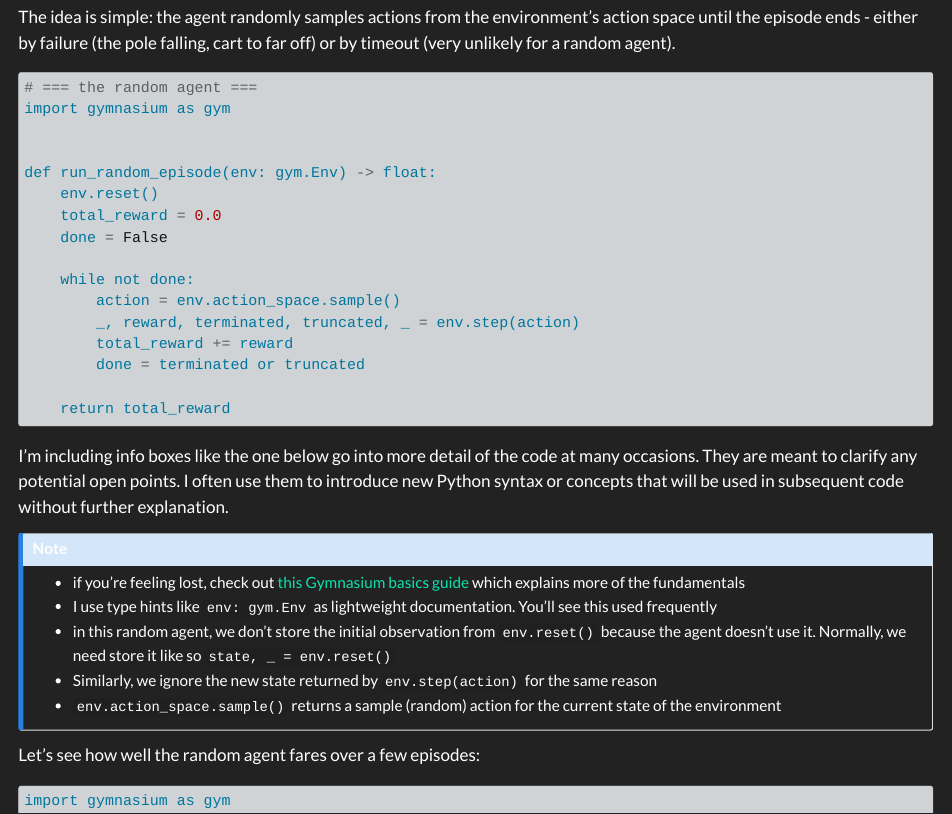
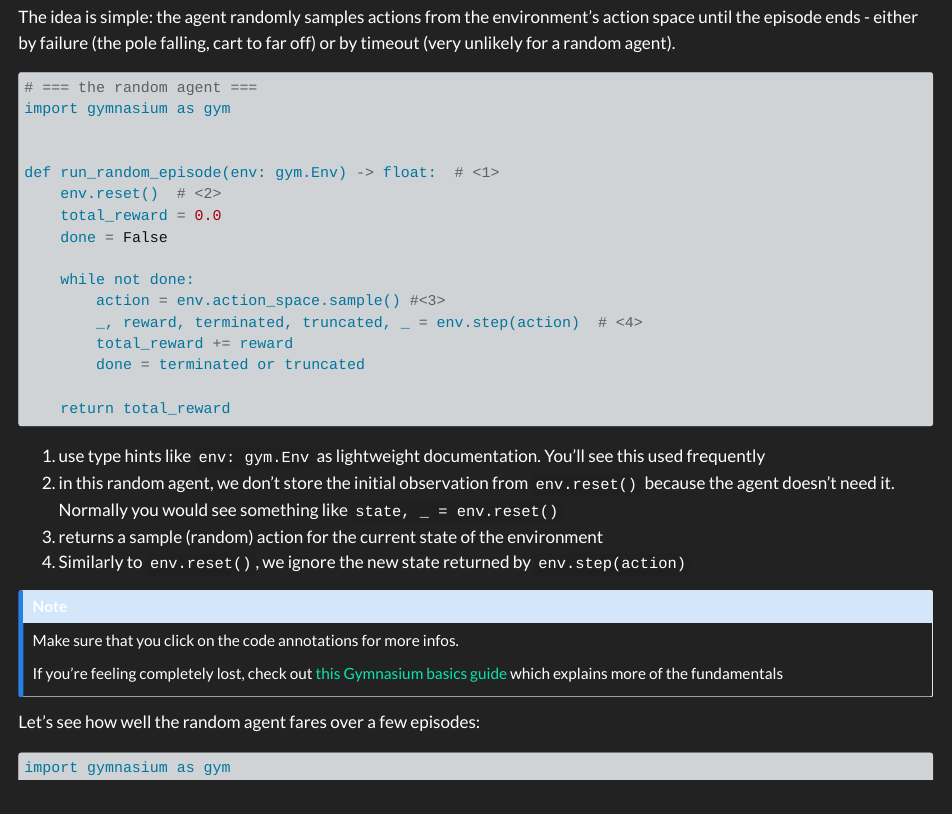
Before and after one commit to julxi/notes_for_deep_rl_hands_on, a Quarto document (quarto/chapters/02-gymnasium.qmd): the page in a window 1100 px wide, from 990 px down. Rendered offline with R 4.5, knitr and Pandoc in place of Quarto, with nearby package versions; the code chunks are not run, so their results and figures are left out.

Commit message:
use code annotations for chapter 02

````diff
--- a/_quarto.yml
+++ b/_quarto.yml
@@ -35,6 +35,7 @@ format:
       style: floating
     code-fold: false
     code-copy: true
+    code-annotations: select
 
 execute:
   cache: true
--- a/quarto/chapters/02-gymnasium.qmd
+++ b/quarto/chapters/02-gymnasium.qmd
@@ -43,30 +43,29 @@ The idea is simple: the agent randomly samples actions from the environment’s
 import gymnasium as gym
 
 
-def run_random_episode(env: gym.Env) -> float:
-    env.reset()
+def run_random_episode(env: gym.Env) -> float:  # <1>
+    env.reset()  # <2>
     total_reward = 0.0
     done = False
 
     while not done:
-        action = env.action_space.sample()
-        _, reward, terminated, truncated, _ = env.step(action)
+        action = env.action_space.sample() #<3>
+        _, reward, terminated, truncated, _ = env.step(action)  # <4>
         total_reward += reward
         done = terminated or truncated
 
     return total_reward
 ```
 
-I'm including info boxes like the one below go into more detail of the code at many occasions. They are meant to clarify any potential open points. I often use them to introduce new Python syntax or concepts that will be used in subsequent code without further explanation.
+1.  use type hints like `env: gym.Env` as lightweight documentation. You’ll see this used frequently
+2. in this random agent, we don’t store the initial observation from `env.reset()` because the agent doesn’t need it. Normally you would see something like `state, _ = env.reset()`
+3. returns a sample (random) action for the current state of the environment
+4. Similarly to `env.reset()`, we ignore the new state returned by `env.step(action)`
 
 ::: {.callout-note}
+Make sure that you click on the code annotations for more infos.
 
-- if you're feeling lost, check out [this Gymnasium basics guide](https://gymnasium.farama.org/introduction/basic_usage/) which explains more of the fundamentals
-- I use type hints like `env: gym.Env` as lightweight documentation. You’ll see this used frequently
-- in this random agent, we don’t store the initial observation from `env.reset()` because the agent doesn’t use it. Normally, we need store it like so `state, _ = env.reset()`
-- Similarly, we ignore the new state returned by `env.step(action)` for the same reason
-- `env.action_space.sample()` returns a sample (random) action for the current state of the environment
-
+If you're feeling completely lost, check out [this Gymnasium basics guide](https://gymnasium.farama.org/introduction/basic_usage/) which explains more of the fundamentals
 :::
 
 Let's see how well the random agent fares over a few episodes:
````
Also changed, not shown: quarto/chapters/02-gymnasium.qmd (2 more changed lines).
